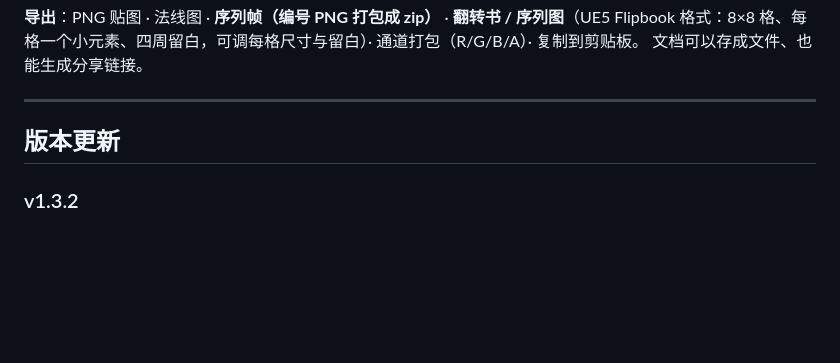
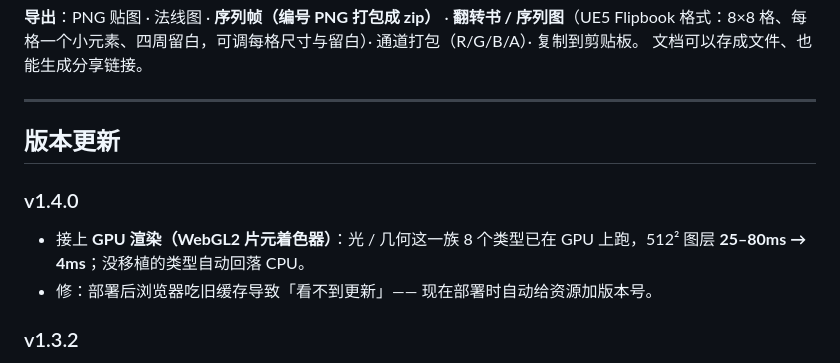
Before and after one commit to Orangutan612/vfx-review-studio, a Markdown page: README.md, the part around the change. GitHub-like rendering; blank space fills up the shorter version.

Commit message:
v1.4.0 更新 README.md

```diff
--- a/README.md
+++ b/README.md
@@ -76,6 +76,11 @@
 
 ## 版本更新
 
+### v1.4.0
+
+- 接上 **GPU 渲染（WebGL2 片元着色器）**：光 / 几何这一族 8 个类型已在 GPU 上跑，512² 图层 **25–80ms → 4ms**；没移植的类型自动回落 CPU。
+- 修：部署后浏览器吃旧缓存导致「看不到更新」—— 现在部署时自动给资源加版本号。
+
 ### v1.3.2
 
 - 重做「光」这一族：星芒 / 闪光改成**高斯细射线 + 长柔尾 + 亮核**（以前是花瓣曲线，出来是胖圆瓣）。
```
